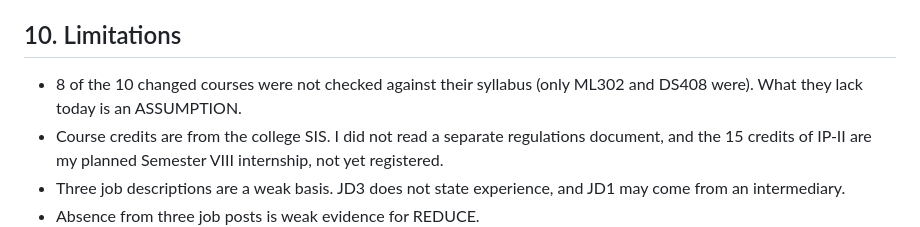
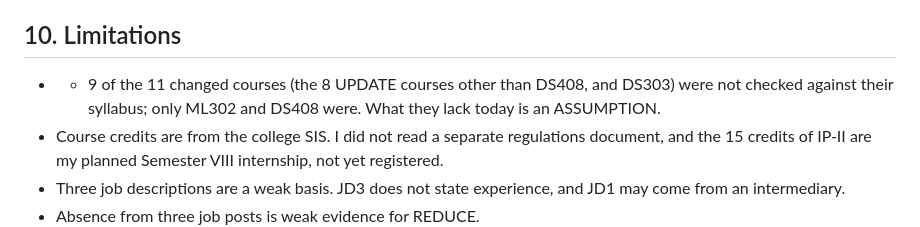
Before and after one commit to vrushalishrianantsavant23-cmyk/Evidence-First-Campus, a Markdown page: task2/report.md, the part around the change. GitHub-like rendering.

```diff
--- a/task2/report.md
+++ b/task2/report.md
@@ -122,7 +122,7 @@ Name: Workflow Reliability capstone. SP301 Special Project (Sem VI, 3 credits) b
 At the time of writing (24 Oct 2026) I have not received voluntary feedback on this proposal from a faculty member, graduate or senior. I will not write feedback that I did not receive. If any arrives before submission, it will be added here with the date and the role of the person, without a name.
 
 ## 10. Limitations
-- 8 of the 10 changed courses were not checked against their syllabus (only ML302 and DS408 were). What they lack today is an ASSUMPTION.
+- - 9 of the 11 changed courses (the 8 UPDATE courses other than DS408, and DS303) were not checked against their syllabus; only ML302 and DS408 were. What they lack today is an ASSUMPTION.
 - Course credits are from the college SIS. I did not read a separate regulations document, and the 15 credits of IP-II are my planned Semester VIII internship, not yet registered.
 - Three job descriptions are a weak basis. JD3 does not state experience, and JD1 may come from an intermediary.
 - Absence from three job posts is weak evidence for REDUCE.
```
